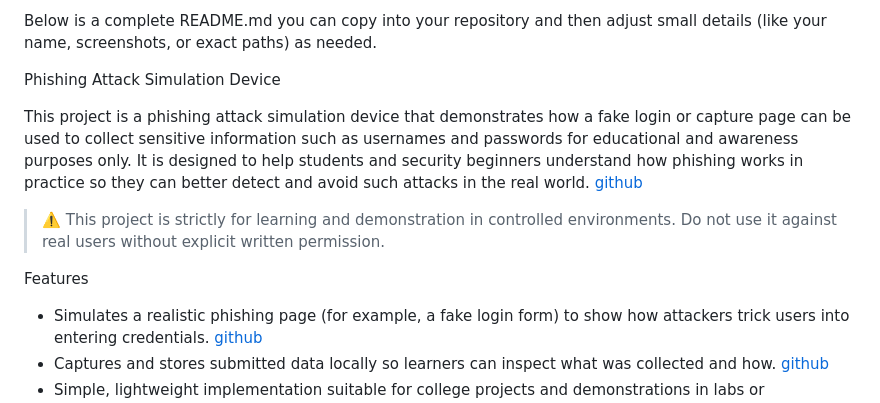
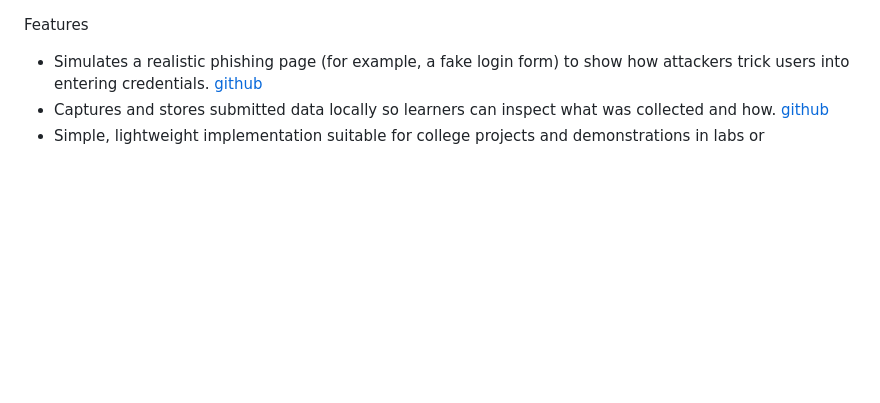
Before and after one commit to Jasminekaur-ux/phishing-attack-simulation-device, a Markdown page: README.md, the part around the change. GitHub-like rendering; blank space fills up the shorter version.

Commit message:
Revise README content for clarity and focus
Removed introductory text and warning from README.

```diff
--- a/README.md
+++ b/README.md
@@ -1,13 +1,3 @@
-Below is a complete README.md you can copy into your repository and then adjust small details (like your name, screenshots, or exact paths) as needed.
-
-Phishing Attack Simulation Device
-
-This project is a phishing attack simulation device that demonstrates how a fake login or capture page can be used to collect sensitive information such as usernames and passwords for educational and awareness purposes only. It is designed to help students and security beginners understand how phishing works in practice so they can better detect and avoid such attacks in the real world. [github](https://github.com/Cyberguy786/Phishing_Simulation)
-
-> ⚠️ This project is strictly for learning and demonstration in controlled environments. Do not use it against real users without explicit written permission.
-
-
-
 Features
 
 - Simulates a realistic phishing page (for example, a fake login form) to show how attackers trick users into entering credentials. [github](https://github.com/Cyberguy786/Phishing_Simulation)
```
